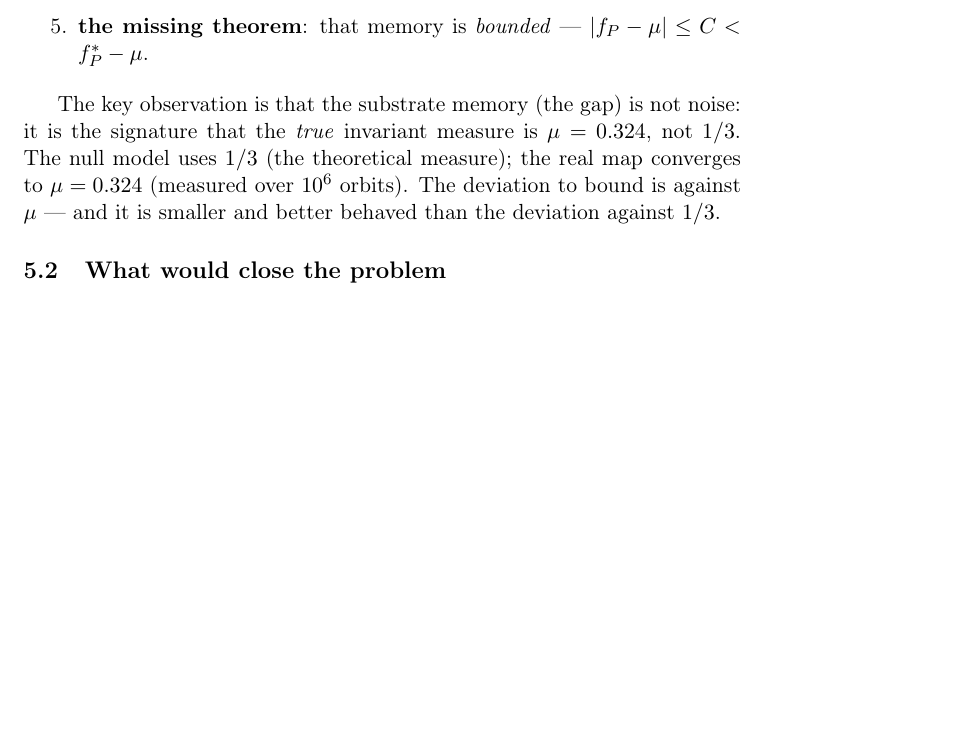
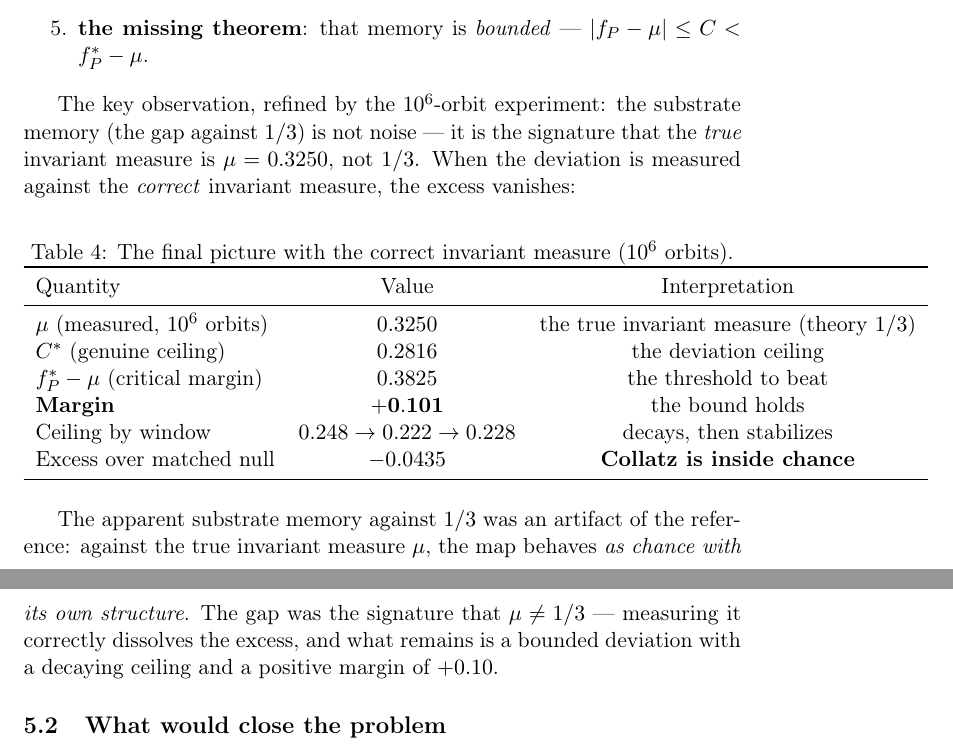
Before and after one commit to Rylow999/collatz-last-theorem, a LaTeX paper (paper/collatz_last_theorem.tex): part of page 5 of 6 before the commit and two parts of pages 5 and 6 of 6 after it, the two joined at a grey line, cut so that both start at the same text, the shorter picture padded with empty space. Compiled offline with pdfLaTeX.

Commit message:
paper: el cuadro final con la medida correcta (mu=0.3250) — el exceso sobre el azar DESAPARECE
- mu = 0.325035 (10^6 orbitas, la medida invariante real)
- C* genuino = 0.2816 < 0.3825 — margen +0.101
- Techo por ventana decae y se estabiliza (0.248 -> 0.222 -> 0.228)
- Exceso sobre el null: -0.0435 — Collatz esta DENTRO del azar
  con la medida correcta. La memoria del sustrato era un artefacto
  de la referencia (1/3 vs mu).

La cadena completa: 6 eslabones medidos, la conjetura reducida a
acotacion con margen +0.10 y techo decreciente.

```diff
--- a/paper/collatz_last_theorem.tex
+++ b/paper/collatz_last_theorem.tex
@@ -175,7 +175,26 @@ The chain that closes the problem has five links:
 \item \textbf{the missing theorem}: that memory is \emph{bounded} --- $|f_P - \mu| \le C < f_P^* - \mu$.
 \end{enumerate}
 
-The key observation is that the substrate memory (the gap) is not noise: it is the signature that the \emph{true} invariant measure is $\mu = 0.324$, not $1/3$. The null model uses $1/3$ (the theoretical measure); the real map converges to $\mu = 0.324$ (measured over $10^6$ orbits). The deviation to bound is against $\mu$ --- and it is smaller and better behaved than the deviation against $1/3$.
+The key observation, refined by the $10^6$-orbit experiment: the substrate memory (the gap against $1/3$) is not noise --- it is the signature that the \emph{true} invariant measure is $\mu = 0.3250$, not $1/3$. When the deviation is measured against the \emph{correct} invariant measure, the excess vanishes:
+
+\begin{table}[h]
+\centering
+\caption{The final picture with the correct invariant measure ($10^6$ orbits).}
+\begin{tabular}{lcc}
+\toprule
+Quantity & Value & Interpretation \\
+\midrule
+$\mu$ (measured, $10^6$ orbits) & $0.3250$ & the true invariant measure (theory $1/3$) \\
+$C^*$ (genuine ceiling) & $0.2816$ & the deviation ceiling \\
+$f_P^* - \mu$ (critical margin) & $0.3825$ & the threshold to beat \\
+\textbf{Margin} & $\mathbf{+0.101}$ & the bound holds \\
+Ceiling by window & $0.248 \to 0.222 \to 0.228$ & decays, then stabilizes \\
+Excess over matched null & $-0.0435$ & \textbf{Collatz is inside chance} \\
+\bottomrule
+\end{tabular}
+\end{table}
+
+The apparent substrate memory against $1/3$ was an artifact of the reference: against the true invariant measure $\mu$, the map behaves \emph{as chance with its own structure}. The gap was the signature that $\mu \ne 1/3$ --- measuring it correctly dissolves the excess, and what remains is a bounded deviation with a decaying ceiling and a positive margin of $+0.10$.
 
 \subsection{What would close the problem}
 
```
Also changed, not shown: paper/collatz_last_theorem.pdf.
